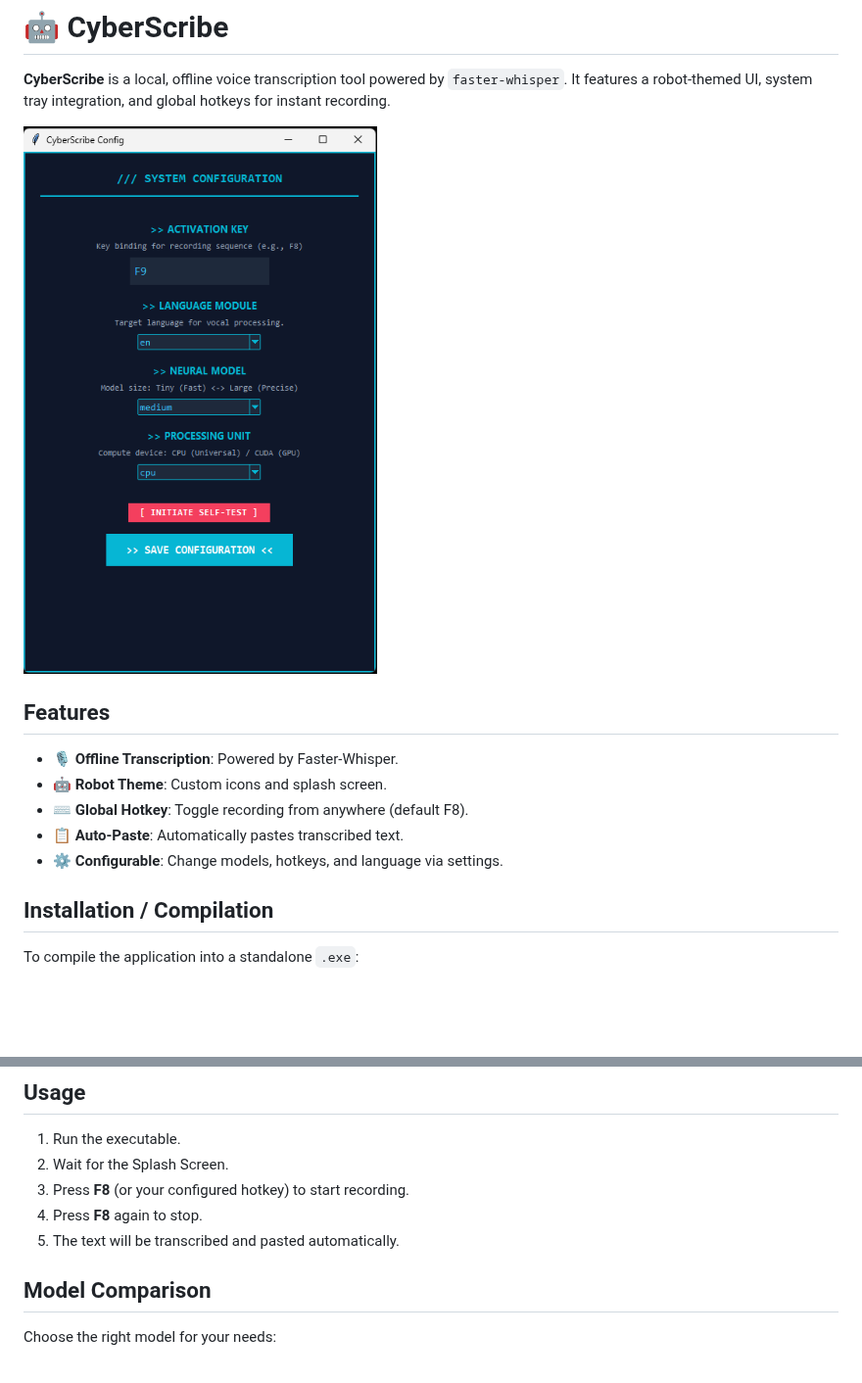
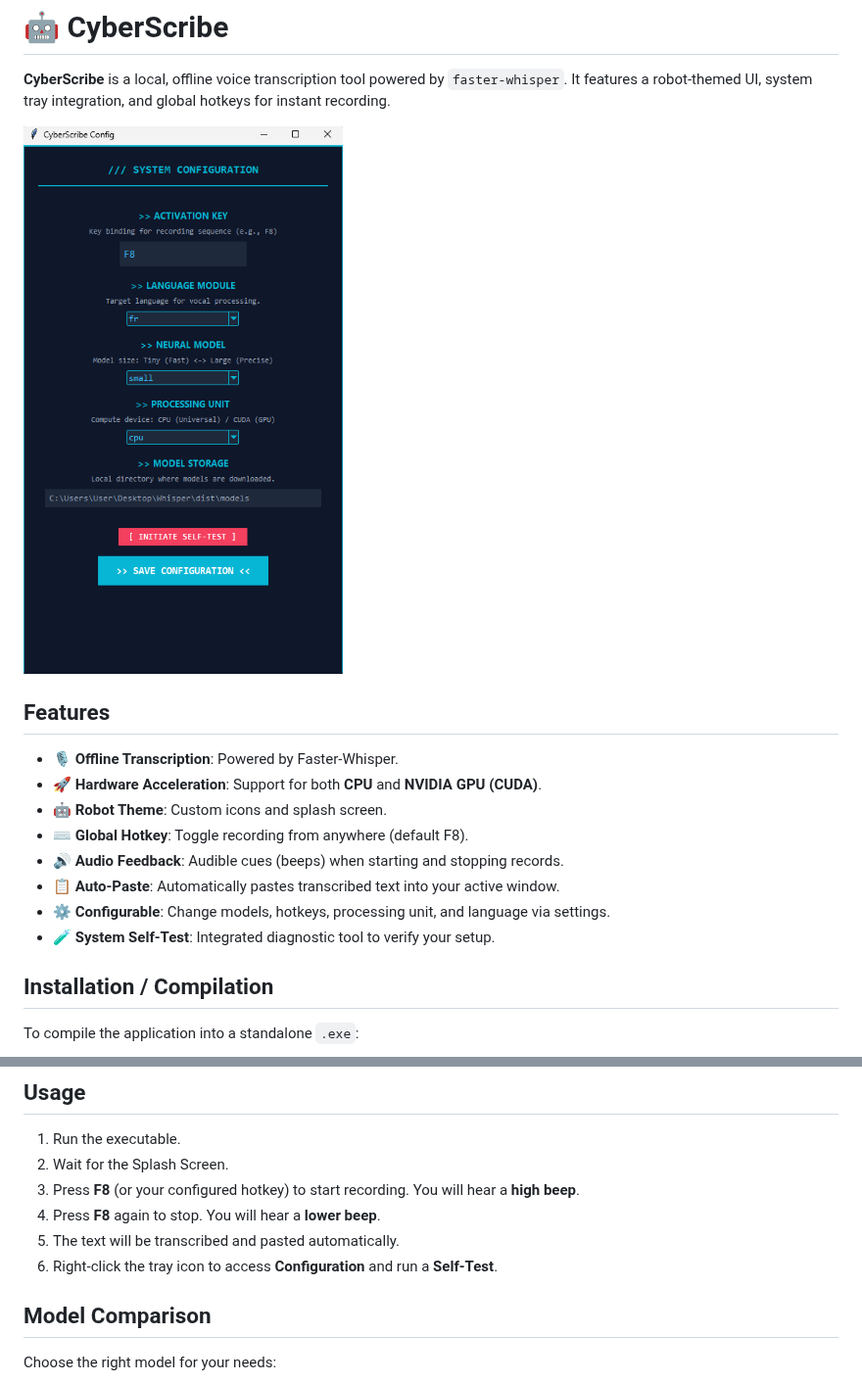
Before and after one commit to nico2511/CyberScribe, a Markdown page: README.md, 2 parts joined by grey strips. Shown at 98% size. Drawn GitHub-style; pictures changed too: screenshots/sc.png; blank space fills up the shorter version.

Commit message:
docs: update README with latest features and sync screenshot

```diff
--- a/README.md
+++ b/README.md
@@ -7,10 +7,13 @@
 ## Features
 
 - 🎙️ **Offline Transcription**: Powered by Faster-Whisper.
+- 🚀 **Hardware Acceleration**: Support for both **CPU** and **NVIDIA GPU (CUDA)**.
 - 🤖 **Robot Theme**: Custom icons and splash screen.
 - ⌨️ **Global Hotkey**: Toggle recording from anywhere (default F8).
-- 📋 **Auto-Paste**: Automatically pastes transcribed text.
-- ⚙️ **Configurable**: Change models, hotkeys, and language via settings.
+- 🔊 **Audio Feedback**: Audible cues (beeps) when starting and stopping records.
+- 📋 **Auto-Paste**: Automatically pastes transcribed text into your active window.
+- ⚙️ **Configurable**: Change models, hotkeys, processing unit, and language via settings.
+- 🧪 **System Self-Test**: Integrated diagnostic tool to verify your setup.
 
 ## Installation / Compilation
 
@@ -31,9 +34,10 @@ To compile the application into a standalone `.exe`:
 
 1.  Run the executable.
 2.  Wait for the Splash Screen.
-3.  Press **F8** (or your configured hotkey) to start recording.
-4.  Press **F8** again to stop.
+3.  Press **F8** (or your configured hotkey) to start recording. You will hear a **high beep**.
+4.  Press **F8** again to stop. You will hear a **lower beep**.
 5.  The text will be transcribed and pasted automatically.
+6.  Right-click the tray icon to access **Configuration** and run a **Self-Test**.
 
 ## Model Comparison
 
```
